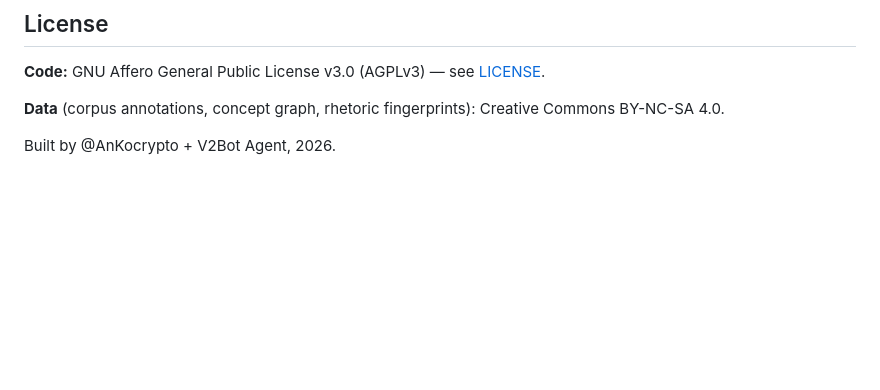
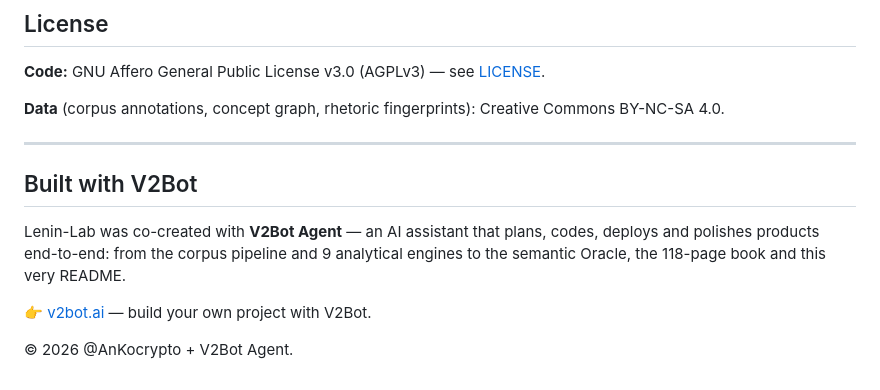
Before and after one commit to konantgit-sys/lenin-lab, a Markdown page: README.md, the part around the change. Drawn GitHub-style; blank space fills up the shorter version.

Commit message:
README: add 'Built with V2Bot' section with referral link

```diff
--- a/README.md
+++ b/README.md
@@ -197,4 +197,12 @@ python3 api_v2.py --build-caches
 
 **Data** (corpus annotations, concept graph, rhetoric fingerprints): Creative Commons BY-NC-SA 4.0.
 
-Built by @AnKocrypto + V2Bot Agent, 2026.
+---
+
+## Built with V2Bot
+
+Lenin-Lab was co-created with **V2Bot Agent** — an AI assistant that plans, codes, deploys and polishes products end-to-end: from the corpus pipeline and 9 analytical engines to the semantic Oracle, the 118-page book and this very README.
+
+👉 [v2bot.ai](https://v2bot.ai/?r=FC28B6B3) — build your own project with V2Bot.
+
+© 2026 @AnKocrypto + V2Bot Agent.
```
